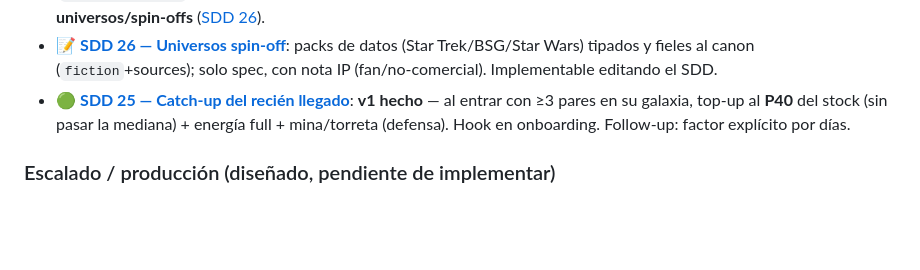
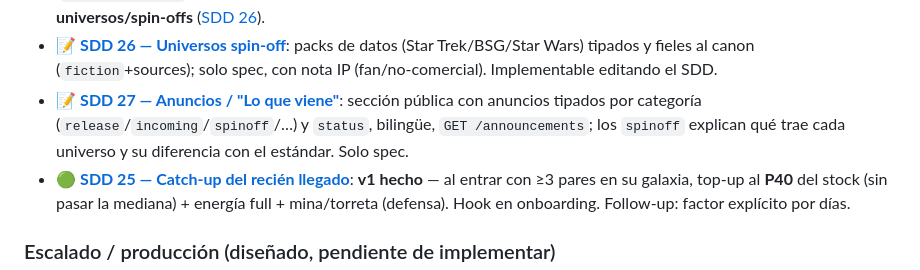
Before and after one commit to villadalmine/online-game, a Markdown page: ROADMAP.md, the part around the change. Rendered like a GitHub page; blank space fills up the shorter version.

```diff
--- a/ROADMAP.md
+++ b/ROADMAP.md
@@ -128,6 +128,7 @@ Dónde estamos y qué sigue. El detalle cronológico de cada cambio está en
   energía); opt-in (`PHYSICS_ENABLED`), anclados a Tierra=1.0 y acotados; encendido en prod.
   Follow-up: jerarquía anidada real, **universos/spin-offs** ([SDD 26](docs/sdd-spinoff-universes.md)).
 - 📝 **[SDD 26 — Universos spin-off](docs/sdd-spinoff-universes.md)**: packs de datos (Star Trek/BSG/Star Wars) tipados y fieles al canon (`fiction`+sources); solo spec, con nota IP (fan/no-comercial). Implementable editando el SDD.
+- 📝 **[SDD 27 — Anuncios / "Lo que viene"](docs/sdd-announcements.md)**: sección pública con anuncios tipados por categoría (`release`/`incoming`/`spinoff`/…) y `status`, bilingüe, `GET /announcements`; los `spinoff` explican qué trae cada universo y su diferencia con el estándar. Solo spec.
 - 🟢 **[SDD 25 — Catch-up del recién llegado](docs/sdd-newcomer-catchup.md)**: **v1 hecho** — al
   entrar con ≥3 pares en su galaxia, top-up al **P40** del stock (sin pasar la mediana) + energía
   full + mina/torreta (defensa). Hook en onboarding. Follow-up: factor explícito por días.
```
Also changed, not shown: CHANGELOG.md (+8 -0 lines), docs/sdd-announcements.md (added, +124 -0 lines).
